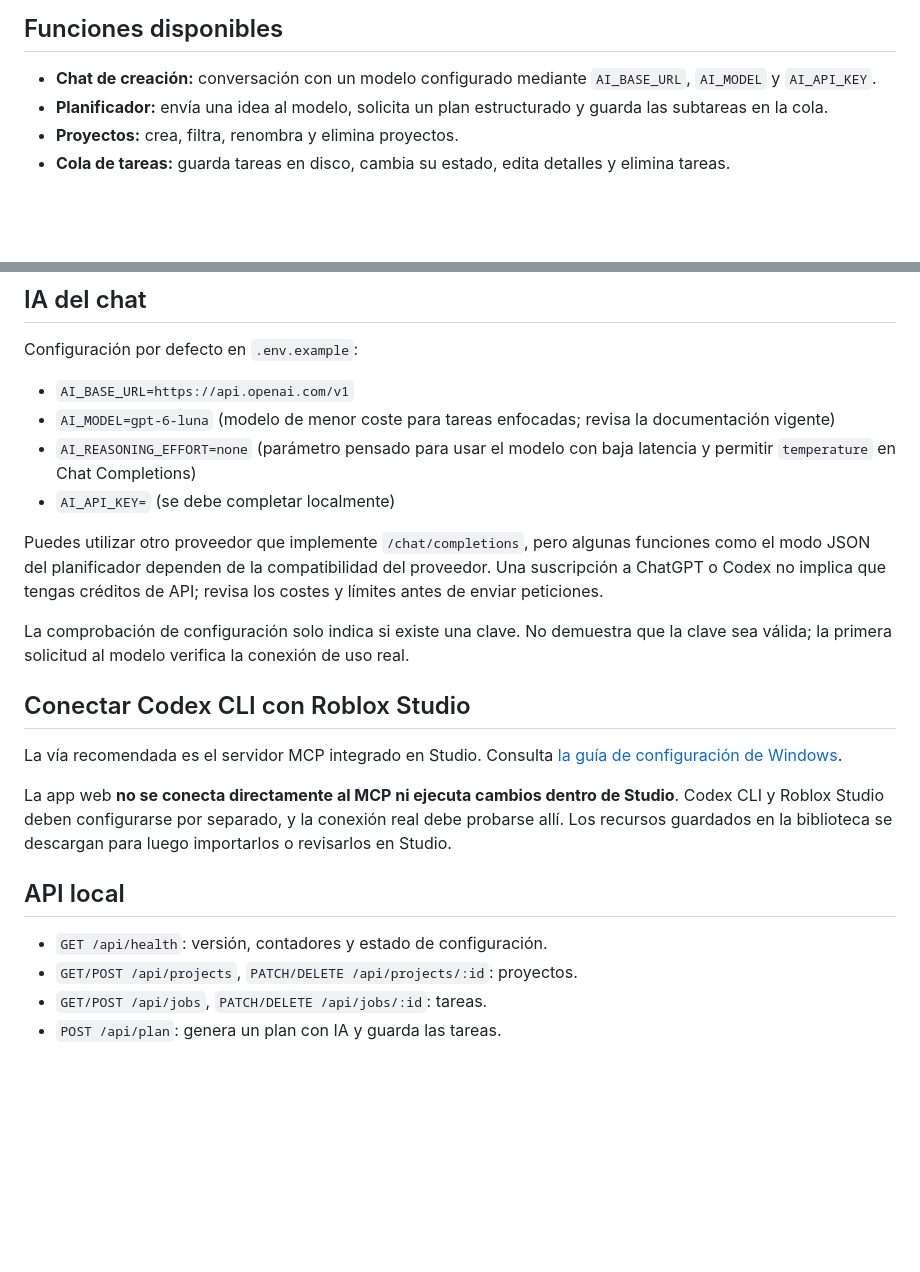
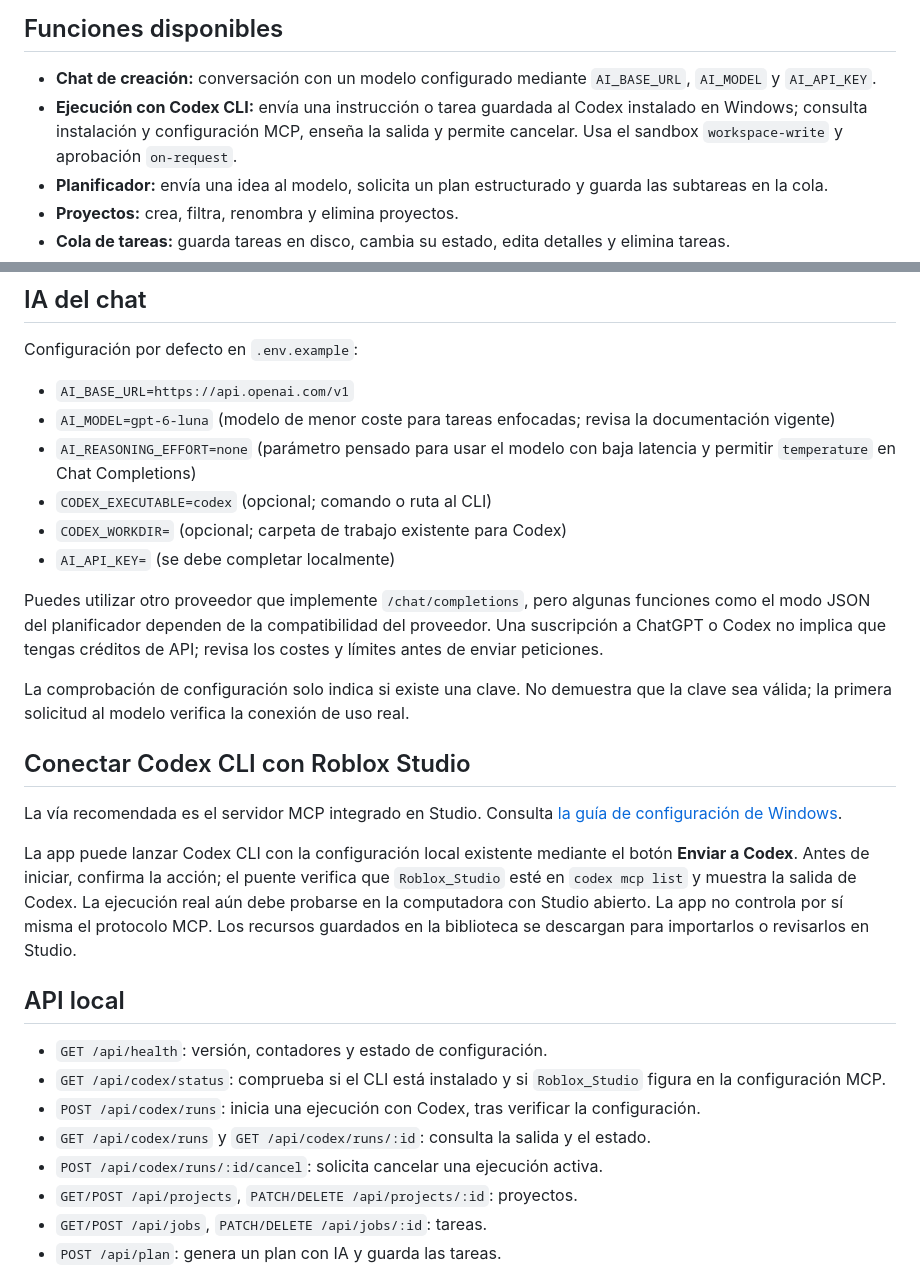
Before and after one commit to JEEM244/Creador-de-juegos-en-roblox, a Markdown page: README.md, 2 parts joined by grey strips. Drawn GitHub-style; blank space fills up the shorter version.

Commit message:
docs: explicar puente local de Codex CLI y sus endpoints

```diff
--- a/README.md
+++ b/README.md
@@ -18,6 +18,7 @@ No requiere dependencias de npm. Para desarrollo puedes usar `npm run dev`; para
 
 ## Funciones disponibles
 - **Chat de creación:** conversación con un modelo configurado mediante `AI_BASE_URL`, `AI_MODEL` y `AI_API_KEY`.
+- **Ejecución con Codex CLI:** envía una instrucción o tarea guardada al Codex instalado en Windows; consulta instalación y configuración MCP, enseña la salida y permite cancelar. Usa el sandbox `workspace-write` y aprobación `on-request`.
 - **Planificador:** envía una idea al modelo, solicita un plan estructurado y guarda las subtareas en la cola.
 - **Proyectos:** crea, filtra, renombra y elimina proyectos.
 - **Cola de tareas:** guarda tareas en disco, cambia su estado, edita detalles y elimina tareas.
@@ -30,6 +31,8 @@ Configuración por defecto en `.env.example`:
 - `AI_BASE_URL=https://api.openai.com/v1`
 - `AI_MODEL=gpt-6-luna` (modelo de menor coste para tareas enfocadas; revisa la documentación vigente)
 - `AI_REASONING_EFFORT=none` (parámetro pensado para usar el modelo con baja latencia y permitir `temperature` en Chat Completions)
+- `CODEX_EXECUTABLE=codex` (opcional; comando o ruta al CLI)
+- `CODEX_WORKDIR=` (opcional; carpeta de trabajo existente para Codex)
 - `AI_API_KEY=` (se debe completar localmente)
 
 Puedes utilizar otro proveedor que implemente `/chat/completions`, pero algunas funciones como el modo JSON del planificador dependen de la compatibilidad del proveedor. Una suscripción a ChatGPT o Codex no implica que tengas créditos de API; revisa los costes y límites antes de enviar peticiones.
@@ -39,10 +42,14 @@ La comprobación de configuración solo indica si existe una clave. No demuestra
 ## Conectar Codex CLI con Roblox Studio
 La vía recomendada es el servidor MCP integrado en Studio. Consulta [la guía de configuración de Windows](docs/ROBLOX-STUDIO-MCP.md).
 
-La app web **no se conecta directamente al MCP ni ejecuta cambios dentro de Studio**. Codex CLI y Roblox Studio deben configurarse por separado, y la conexión real debe probarse allí. Los recursos guardados en la biblioteca se descargan para luego importarlos o revisarlos en Studio.
+La app puede lanzar Codex CLI con la configuración local existente mediante el botón **Enviar a Codex**. Antes de iniciar, confirma la acción; el puente verifica que `Roblox_Studio` esté en `codex mcp list` y muestra la salida de Codex. La ejecución real aún debe probarse en la computadora con Studio abierto. La app no controla por sí misma el protocolo MCP. Los recursos guardados en la biblioteca se descargan para importarlos o revisarlos en Studio.
 
 ## API local
 - `GET /api/health`: versión, contadores y estado de configuración.
+- `GET /api/codex/status`: comprueba si el CLI está instalado y si `Roblox_Studio` figura en la configuración MCP.
+- `POST /api/codex/runs`: inicia una ejecución con Codex, tras verificar la configuración.
+- `GET /api/codex/runs` y `GET /api/codex/runs/:id`: consulta la salida y el estado.
+- `POST /api/codex/runs/:id/cancel`: solicita cancelar una ejecución activa.
 - `GET/POST /api/projects`, `PATCH/DELETE /api/projects/:id`: proyectos.
 - `GET/POST /api/jobs`, `PATCH/DELETE /api/jobs/:id`: tareas.
 - `POST /api/plan`: genera un plan con IA y guarda las tareas.
```
